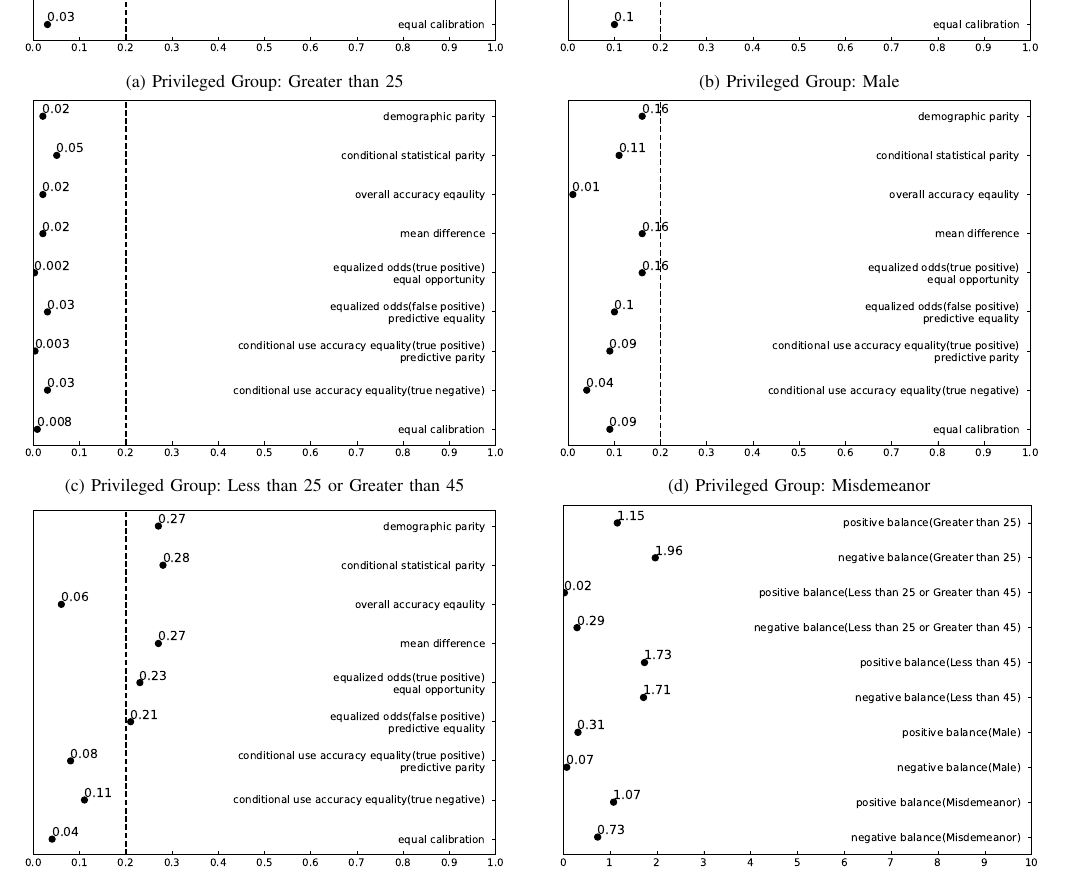
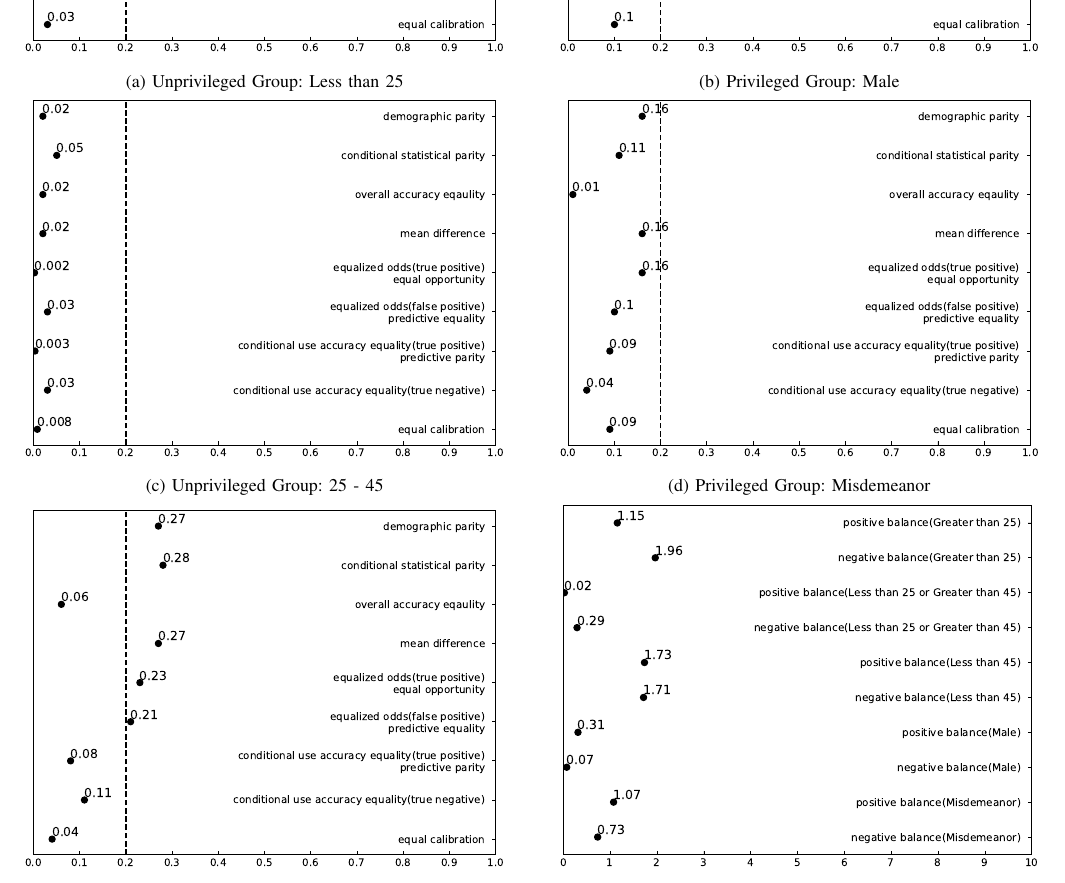
Before and after one commit to RexYuan/Shu, a LaTeX paper (paper/paper.tex): part of page 8 of 8, cut so that both start at the same text. Compiled offline with pdfLaTeX; a missing font is replaced by an installed copy or a similar font; a LaTeX package or settings file that is missing is left out.

Commit message:
minor revision

```diff
--- a/paper/paper.tex
+++ b/paper/paper.tex
@@ -488,8 +488,8 @@ By applying this framework to the COMPAS dataset, we confirmed that African-Amer
     \centering
     \begin{minipage}[b]{0.48\linewidth}
         \centering
-        \includegraphics[width=\linewidth]{Non-Less than 25}
-        \subcaption{Privileged Group: Greater than 25}\label{fig:1}
+        \includegraphics[width=\linewidth]{Less than 25}
+        \subcaption{Unprivileged Group: Less than 25}\label{fig:1}
     \end{minipage}
     \hfill
     \begin{minipage}[b]{0.48\linewidth}
@@ -500,8 +500,8 @@ By applying this framework to the COMPAS dataset, we confirmed that African-Amer
     \hfill
     \begin{minipage}[b]{0.48\linewidth}
         \centering
-        \includegraphics[width=\linewidth]{Non-25 - 45}
-        \subcaption{Privileged Group: Less than 25 or Greater than 45}\label{fig:2}
+        \includegraphics[width=\linewidth]{25 - 45}
+        \subcaption{Unprivileged Group: 25 - 45}\label{fig:2}
     \end{minipage}
     \hfill
     \begin{minipage}[b]{0.48\linewidth}
@@ -512,8 +512,8 @@ By applying this framework to the COMPAS dataset, we confirmed that African-Amer
     \hfill
     \begin{minipage}[b]{0.48\linewidth}
         \centering
-        \includegraphics[width=\linewidth]{Non-Greater than 45}
-        \subcaption{Privileged Group: Less than 45}\label{fig:2}
+        \includegraphics[width=\linewidth]{Greater than 45}
+        \subcaption{Unprivileged Group: Greater than 45}\label{fig:2}
     \end{minipage}
     \hfill
     \begin{minipage}[b]{0.48\linewidth}
```
Also changed, not shown: paper/images/25 - 45.pdf, paper/images/African-American.pdf, paper/images/Asian.pdf, paper/images/Caucasian.pdf, paper/images/Greater than 45.pdf, paper/images/Hispanic.pdf, paper/images/Less than 25.pdf, paper/images/Male.pdf, paper/images/Misdemeanor.pdf, paper/images/Native American.pdf, paper/images/Non-25 - 45.pdf (deleted), paper/images/Non-African-American.pdf (deleted), paper/images/Non-Asian.pdf (deleted), paper/images/Non-Caucasian.pdf (deleted), 8 more files, 1 other file.
